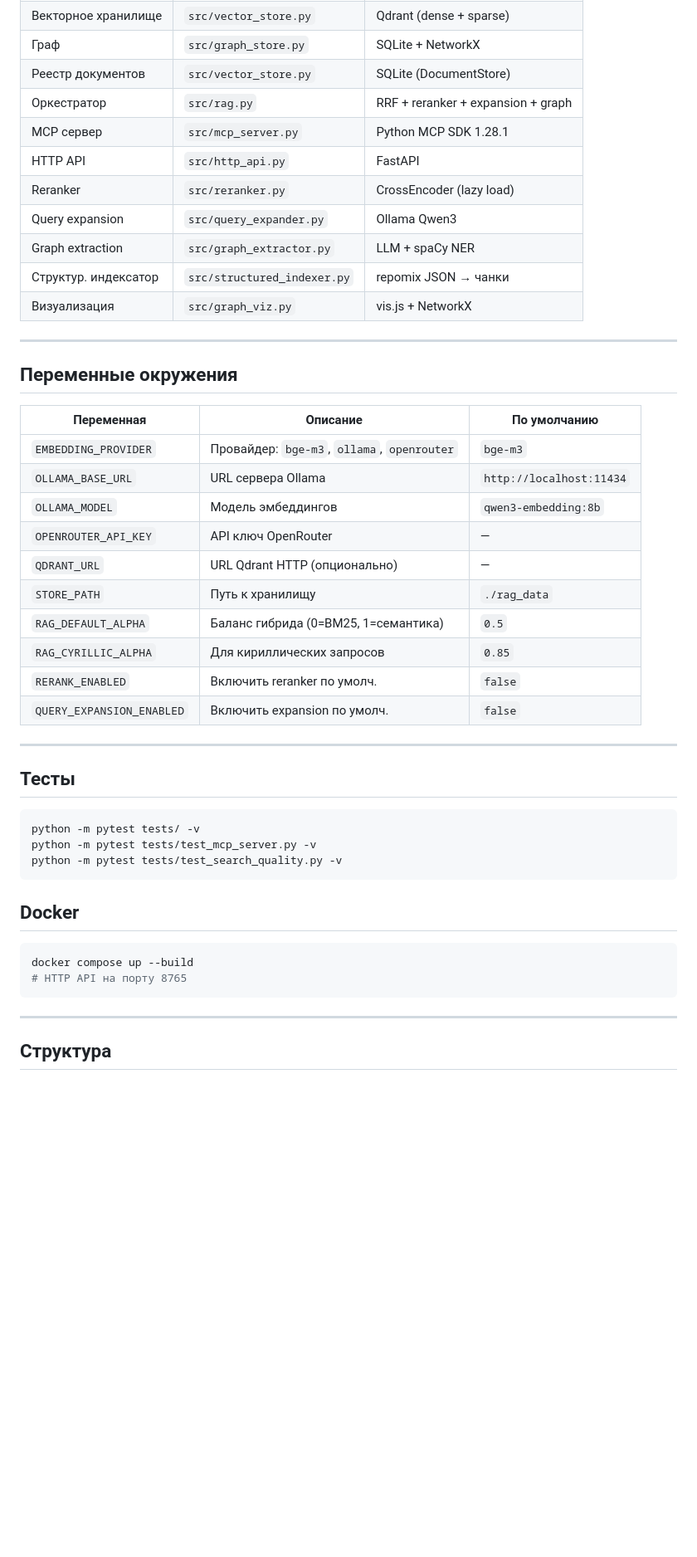
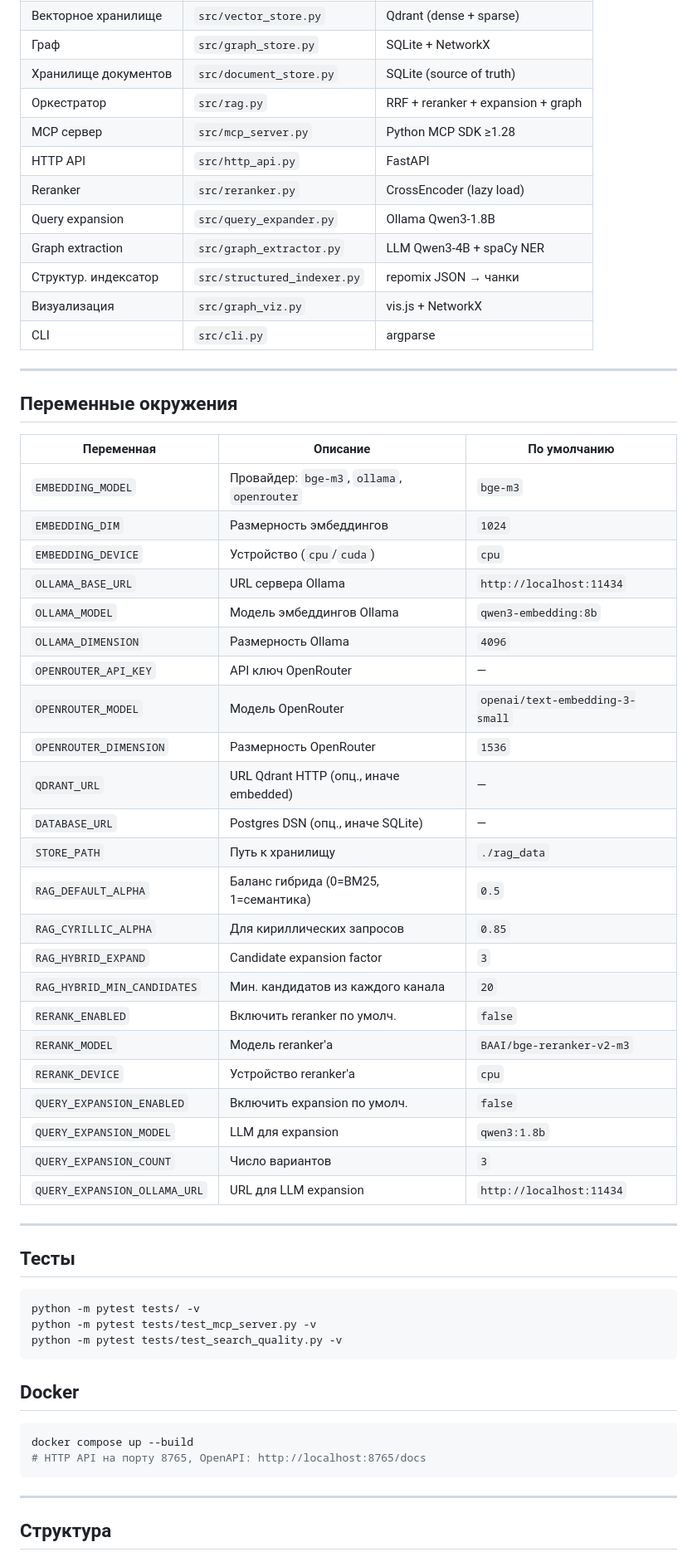
Before and after one commit to Viktorokh96/graphrag-mcp, a Markdown page: README.md, the part around one of its changes. Shown at 83% size. Rendered like a GitHub page; blank space fills up the shorter version.

Commit message:
обновить README.md и AGENTS.md в соответствие с текущим кодом

````diff
--- a/README.md
+++ b/README.md
@@ -152,15 +158,16 @@ MCP Client (stdio)         HTTP Client (REST)
 | Эмбеддинги | `src/embeddings.py` | BGE-M3 / Ollama / OpenRouter |
 | Векторное хранилище | `src/vector_store.py` | Qdrant (dense + sparse) |
 | Граф | `src/graph_store.py` | SQLite + NetworkX |
-| Реестр документов | `src/vector_store.py` | SQLite (DocumentStore) |
+| Хранилище документов | `src/document_store.py` | SQLite (source of truth) |
 | Оркестратор | `src/rag.py` | RRF + reranker + expansion + graph |
-| MCP сервер | `src/mcp_server.py` | Python MCP SDK 1.28.1 |
+| MCP сервер | `src/mcp_server.py` | Python MCP SDK ≥1.28 |
 | HTTP API | `src/http_api.py` | FastAPI |
 | Reranker | `src/reranker.py` | CrossEncoder (lazy load) |
-| Query expansion | `src/query_expander.py` | Ollama Qwen3 |
-| Graph extraction | `src/graph_extractor.py` | LLM + spaCy NER |
+| Query expansion | `src/query_expander.py` | Ollama Qwen3-1.8B |
+| Graph extraction | `src/graph_extractor.py` | LLM Qwen3-4B + spaCy NER |
 | Структур. индексатор | `src/structured_indexer.py` | repomix JSON → чанки |
 | Визуализация | `src/graph_viz.py` | vis.js + NetworkX |
+| CLI | `src/cli.py` | argparse |
 
 ---
 
@@ -168,16 +175,29 @@ MCP Client (stdio)         HTTP Client (REST)
 
 | Переменная | Описание | По умолчанию |
 |-----------|----------|-------------|
-| `EMBEDDING_PROVIDER` | Провайдер: `bge-m3`, `ollama`, `openrouter` | `bge-m3` |
+| `EMBEDDING_MODEL` | Провайдер: `bge-m3`, `ollama`, `openrouter` | `bge-m3` |
+| `EMBEDDING_DIM` | Размерность эмбеддингов | `1024` |
+| `EMBEDDING_DEVICE` | Устройство (`cpu`/`cuda`) | `cpu` |
 | `OLLAMA_BASE_URL` | URL сервера Ollama | `http://localhost:11434` |
-| `OLLAMA_MODEL` | Модель эмбеддингов | `qwen3-embedding:8b` |
+| `OLLAMA_MODEL` | Модель эмбеддингов Ollama | `qwen3-embedding:8b` |
+| `OLLAMA_DIMENSION` | Размерность Ollama | `4096` |
 | `OPENROUTER_API_KEY` | API ключ OpenRouter | — |
-| `QDRANT_URL` | URL Qdrant HTTP (опционально) | — |
+| `OPENROUTER_MODEL` | Модель OpenRouter | `openai/text-embedding-3-small` |
+| `OPENROUTER_DIMENSION` | Размерность OpenRouter | `1536` |
+| `QDRANT_URL` | URL Qdrant HTTP (опц., иначе embedded) | — |
+| `DATABASE_URL` | Postgres DSN (опц., иначе SQLite) | — |
 | `STORE_PATH` | Путь к хранилищу | `./rag_data` |
 | `RAG_DEFAULT_ALPHA` | Баланс гибрида (0=BM25, 1=семантика) | `0.5` |
 | `RAG_CYRILLIC_ALPHA` | Для кириллических запросов | `0.85` |
+| `RAG_HYBRID_EXPAND` | Candidate expansion factor | `3` |
+| `RAG_HYBRID_MIN_CANDIDATES` | Мин. кандидатов из каждого канала | `20` |
 | `RERANK_ENABLED` | Включить reranker по умолч. | `false` |
+| `RERANK_MODEL` | Модель reranker'а | `BAAI/bge-reranker-v2-m3` |
+| `RERANK_DEVICE` | Устройство reranker'а | `cpu` |
 | `QUERY_EXPANSION_ENABLED` | Включить expansion по умолч. | `false` |
+| `QUERY_EXPANSION_MODEL` | LLM для expansion | `qwen3:1.8b` |
+| `QUERY_EXPANSION_COUNT` | Число вариантов | `3` |
+| `QUERY_EXPANSION_OLLAMA_URL` | URL для LLM expansion | `http://localhost:11434` |
 
 ---
 
@@ -193,7 +213,7 @@ python -m pytest tests/test_search_quality.py -v
 
 ```bash
 docker compose up --build
-# HTTP API на порту 8765
+# HTTP API на порту 8765, OpenAPI: http://localhost:8765/docs
 ```
 
 ---
````
Also changed, not shown: other parts of README.md (+43 -30 lines), AGENTS.md (+29 -43 lines).
